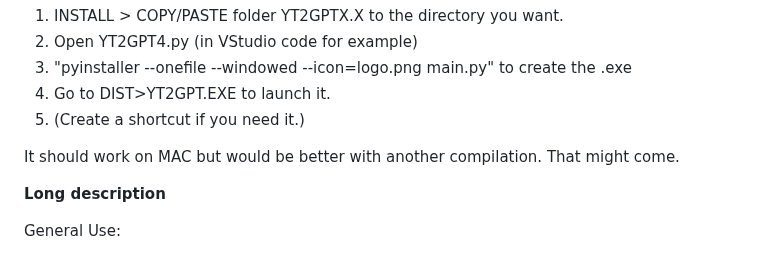
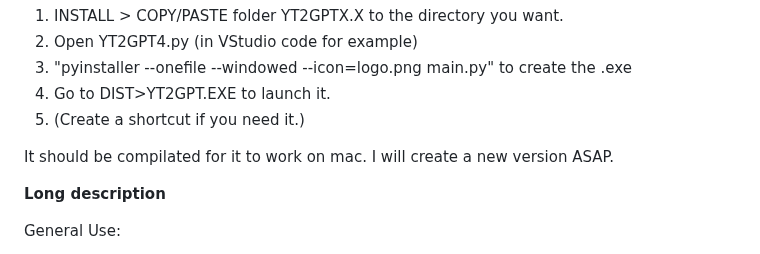
Before and after one commit to yoman38/YT2GPT-create-summary-from-youtube, a Markdown page: README.md, the part around the change. Rendered like a GitHub page.

```diff
--- a/README.md
+++ b/README.md
@@ -26,7 +26,7 @@ To improve the code and re-compilate:
 5. Go to DIST>YT2GPT.EXE to launch it.
 6. (Create a shortcut if you need it.)
 
-It should work on MAC but would be better with another compilation. That might come.
+It should be compilated for it to work on mac. I will create a new version ASAP.
 
 **Long description**
 
```
